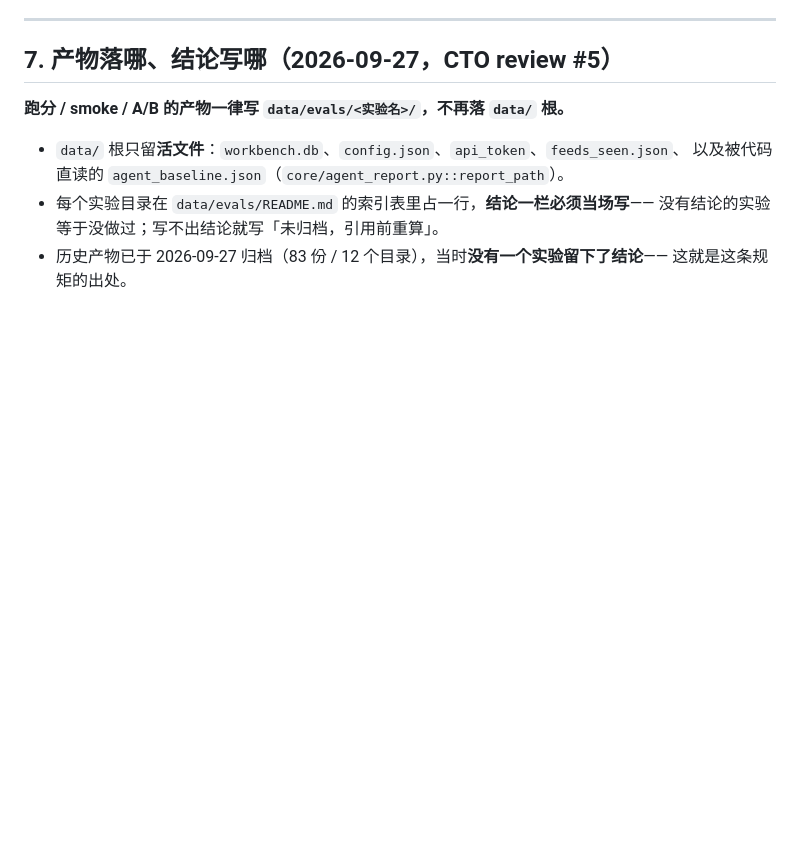
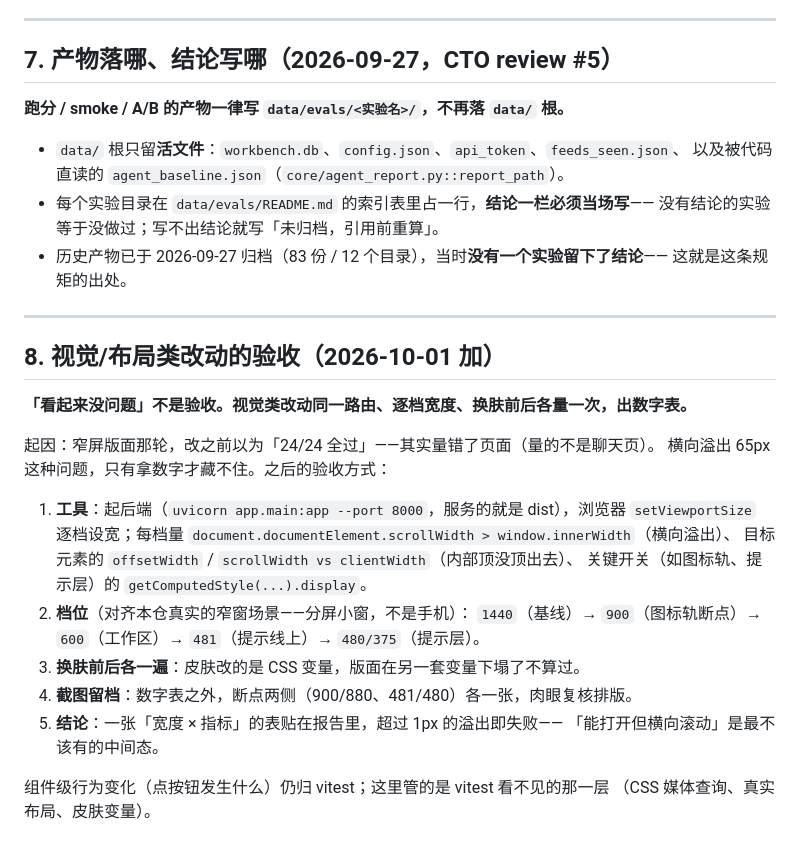
Before and after one commit to zzh200215/Lingqiwork, a Markdown page: docs/testing.md, the part around the change. GitHub-like rendering; blank space fills up the shorter version.

Commit message:
docs(testing): visual acceptance = numbers per width, not 'looks fine'
窄屏那轮的教训固化成方法：同一路由、逐档宽度、换肤前后各量一次，出数字表——
横向溢出、元素宽度、开关的 computed display；断点两侧各留一张截图。
组件行为归 vitest，这一节管 vitest 看不见的那一层。

```diff
--- a/docs/testing.md
+++ b/docs/testing.md
@@ -544,3 +544,27 @@ A4 的注入段正是它解析「这件事挂着哪些引用」时读的那一
   没有结论的实验等于没做过；写不出结论就写「未归档，引用前重算」。
 - 历史产物已于 2026-09-27 归档（83 份 / 12 个目录），当时**没有一个实验留下了结论**——
   这就是这条规矩的出处。
+
+---
+
+## 8. 视觉/布局类改动的验收（2026-10-01 加）
+
+**「看起来没问题」不是验收。视觉类改动同一路由、逐档宽度、换肤前后各量一次，出数字表。**
+
+起因：窄屏版面那轮，改之前以为「24/24 全过」——其实量错了页面（量的不是聊天页）。
+横向溢出 65px 这种问题，只有拿数字才藏不住。之后的验收方式：
+
+1. **工具**：起后端（`uvicorn app.main:app --port 8000`，服务的就是 dist），浏览器
+   `setViewportSize` 逐档设宽；每档量
+   `document.documentElement.scrollWidth > window.innerWidth`（横向溢出）、
+   目标元素的 `offsetWidth` / `scrollWidth vs clientWidth`（内部顶没顶出去）、
+   关键开关（如图标轨、提示层）的 `getComputedStyle(...).display`。
+2. **档位**（对齐本仓真实的窄窗场景——分屏小窗，不是手机）：
+   `1440`（基线）→ `900`（图标轨断点）→ `600`（工作区）→ `481`（提示线上）→ `480/375`（提示层）。
+3. **换肤前后各一遍**：皮肤改的是 CSS 变量，版面在另一套变量下塌了不算过。
+4. **截图留档**：数字表之外，断点两侧（900/880、481/480）各一张，肉眼复核排版。
+5. **结论**：一张「宽度 × 指标」的表贴在报告里，超过 1px 的溢出即失败——
+   「能打开但横向滚动」是最不该有的中间态。
+
+组件级行为变化（点按钮发生什么）仍归 vitest；这里管的是 vitest 看不见的那一层
+（CSS 媒体查询、真实布局、皮肤变量）。
```
